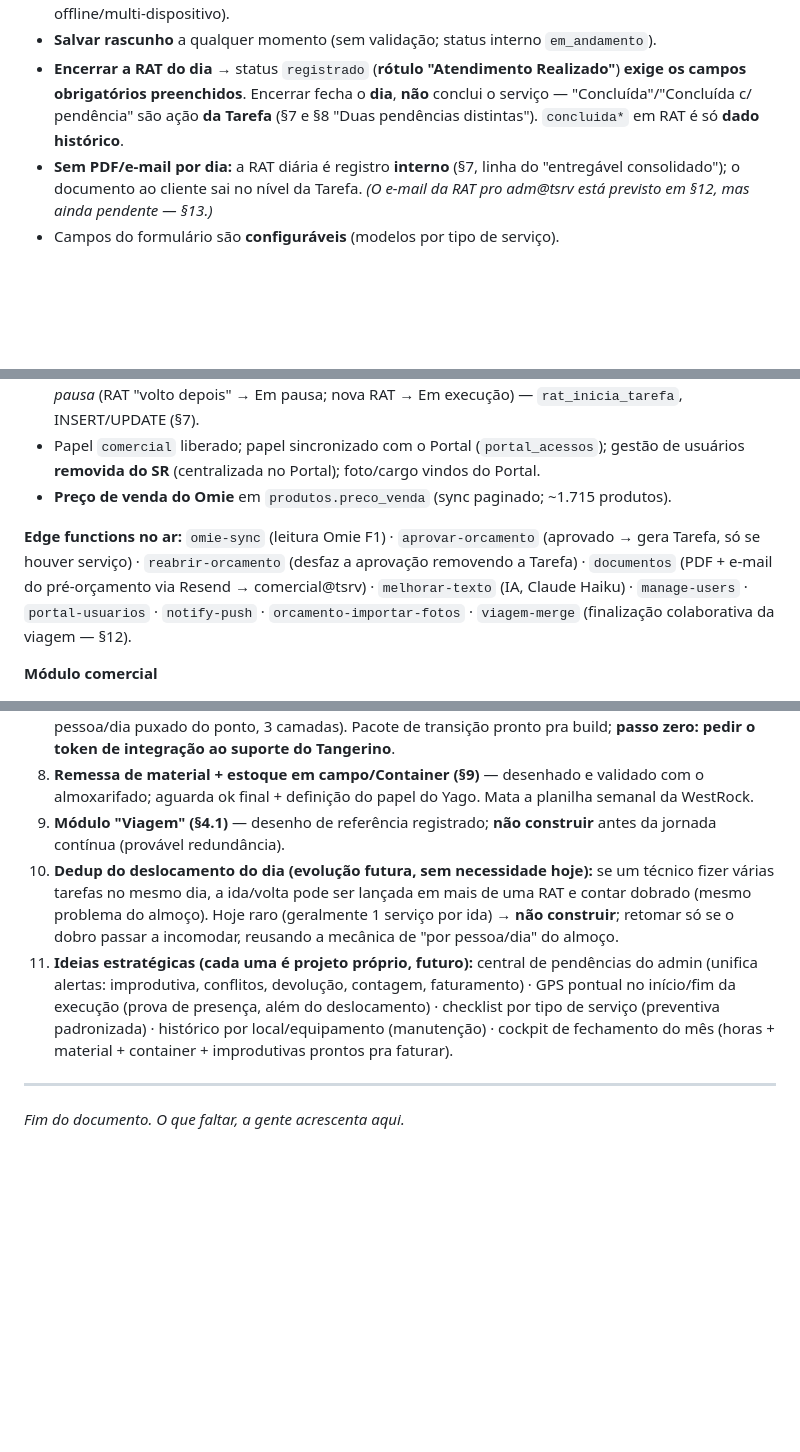
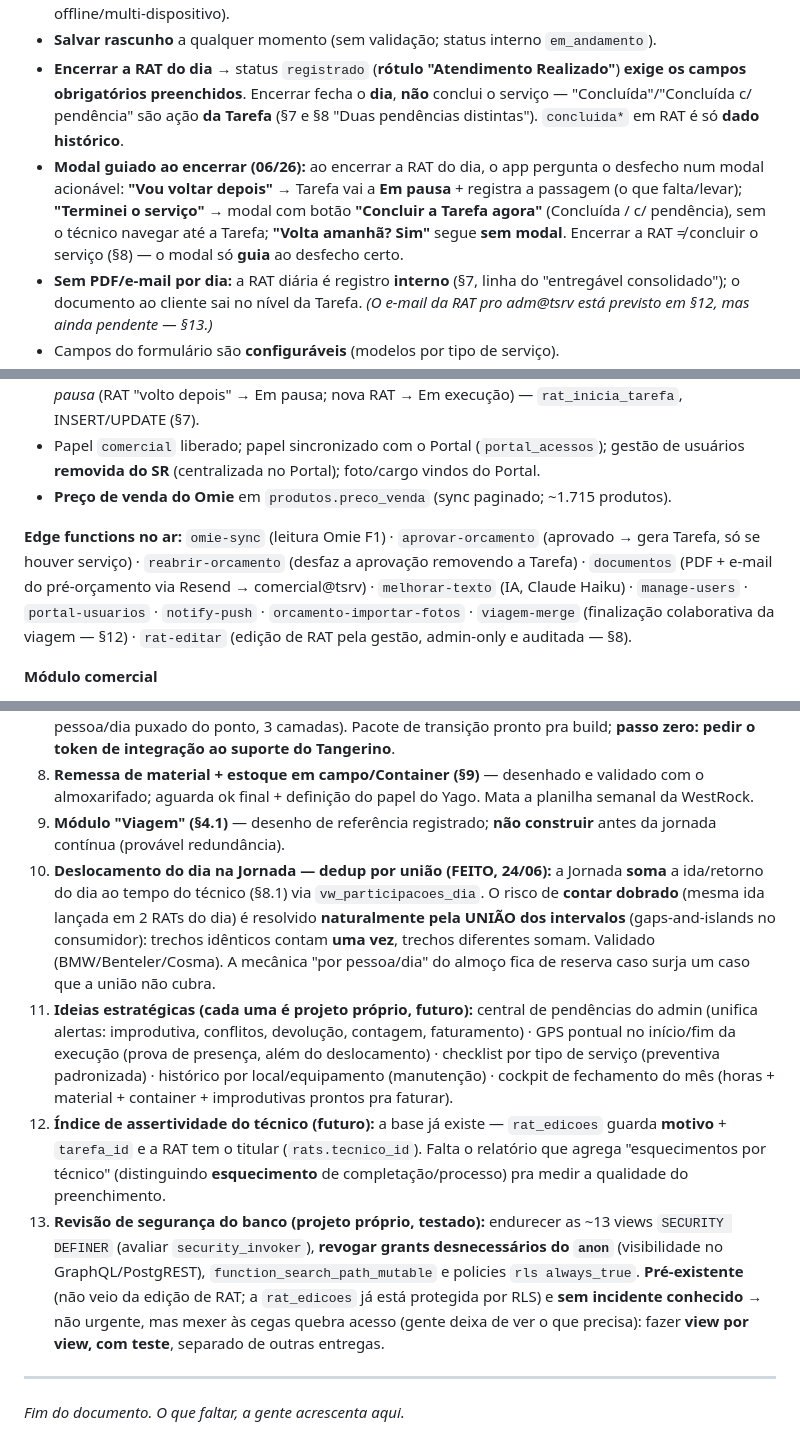
Before and after one commit to emanoelaklock/servicereport-app, a Markdown page: docs/service-report-spec-completo.md, 3 parts joined by grey strips. GitHub-like rendering; blank space fills up the shorter version.

```diff
--- a/docs/service-report-spec-completo.md
+++ b/docs/service-report-spec-completo.md
@@ -299,6 +299,7 @@ Cada RAT = uma visita/dia dentro de uma Tarefa. Offline-first.
 - **Numeração:** `numero_rat` **sequencial atribuído pelo servidor** (nunca pelo dispositivo — evita colisão offline/multi-dispositivo).
 - **Salvar rascunho** a qualquer momento (sem validação; status interno `em_andamento`).
 - **Encerrar a RAT do dia** → status `registrado` (**rótulo "Atendimento Realizado"**) **exige os campos obrigatórios preenchidos**. Encerrar fecha o **dia**, **não** conclui o serviço — "Concluída"/"Concluída c/ pendência" são ação **da Tarefa** (§7 e §8 "Duas pendências distintas"). `concluida*` em RAT é só **dado histórico**.
+- **Modal guiado ao encerrar (06/26):** ao encerrar a RAT do dia, o app pergunta o desfecho num modal acionável: **"Vou voltar depois"** → Tarefa vai a **Em pausa** + registra a passagem (o que falta/levar); **"Terminei o serviço"** → modal com botão **"Concluir a Tarefa agora"** (Concluída / c/ pendência), sem o técnico navegar até a Tarefa; **"Volta amanhã? Sim"** segue **sem modal**. Encerrar a RAT ≠ concluir o serviço (§8) — o modal só **guia** ao desfecho certo.
 - **Sem PDF/e-mail por dia:** a RAT diária é registro **interno** (§7, linha do "entregável consolidado"); o documento ao cliente sai no nível da Tarefa. *(O e-mail da RAT pro adm@tsrv está previsto em §12, mas ainda pendente — §13.)*
 - Campos do formulário são **configuráveis** (modelos por tipo de serviço).
 - **Numeração exibida** com separador `/`: ex. `#04744/01` (tarefa/sequência da RAT).
@@ -515,7 +531,7 @@ O **técnico nunca escolhe a modalidade** — ela é **derivada** (do contrato/o
 - Papel `comercial` liberado; papel sincronizado com o Portal (`portal_acessos`); gestão de usuários **removida do SR** (centralizada no Portal); foto/cargo vindos do Portal.
 - **Preço de venda do Omie** em `produtos.preco_venda` (sync paginado; ~1.715 produtos).
 
-**Edge functions no ar:** `omie-sync` (leitura Omie F1) · `aprovar-orcamento` (aprovado → gera Tarefa, só se houver serviço) · `reabrir-orcamento` (desfaz a aprovação removendo a Tarefa) · `documentos` (PDF + e-mail do pré-orçamento via Resend → comercial@tsrv) · `melhorar-texto` (IA, Claude Haiku) · `manage-users` · `portal-usuarios` · `notify-push` · `orcamento-importar-fotos` · `viagem-merge` (finalização colaborativa da viagem — §12).
+**Edge functions no ar:** `omie-sync` (leitura Omie F1) · `aprovar-orcamento` (aprovado → gera Tarefa, só se houver serviço) · `reabrir-orcamento` (desfaz a aprovação removendo a Tarefa) · `documentos` (PDF + e-mail do pré-orçamento via Resend → comercial@tsrv) · `melhorar-texto` (IA, Claude Haiku) · `manage-users` · `portal-usuarios` · `notify-push` · `orcamento-importar-fotos` · `viagem-merge` (finalização colaborativa da viagem — §12) · `rat-editar` (edição de RAT pela gestão, admin-only e auditada — §8).
 
 **Módulo comercial**
 - Pré-orçamento de campo (offline) e orçamento funcionando, com status/arquivamento.
@@ -553,8 +575,10 @@ O **técnico nunca escolhe a modalidade** — ela é **derivada** (do contrato/o
 7. **Tempo por técnico + integração Tangerino (§8)** — desenhado (casos Marcelo/Pablo; almoço por pessoa/dia puxado do ponto, 3 camadas). Pacote de transição pronto pra build; **passo zero: pedir o token de integração ao suporte do Tangerino**.
 8. **Remessa de material + estoque em campo/Container (§9)** — desenhado e validado com o almoxarifado; aguarda ok final + definição do papel do Yago. Mata a planilha semanal da WestRock.
 9. **Módulo "Viagem" (§4.1)** — desenho de referência registrado; **não construir** antes da jornada contínua (provável redundância).
-10. **Dedup do deslocamento do dia (evolução futura, sem necessidade hoje):** se um técnico fizer várias tarefas no mesmo dia, a ida/volta pode ser lançada em mais de uma RAT e contar dobrado (mesmo problema do almoço). Hoje raro (geralmente 1 serviço por ida) → **não construir**; retomar só se o dobro passar a incomodar, reusando a mecânica de "por pessoa/dia" do almoço.
+10. **Deslocamento do dia na Jornada — dedup por união (FEITO, 24/06):** a Jornada **soma** a ida/retorno do dia ao tempo do técnico (§8.1) via `vw_participacoes_dia`. O risco de **contar dobrado** (mesma ida lançada em 2 RATs do dia) é resolvido **naturalmente pela UNIÃO dos intervalos** (gaps-and-islands no consumidor): trechos idênticos contam **uma vez**, trechos diferentes somam. Validado (BMW/Benteler/Cosma). A mecânica "por pessoa/dia" do almoço fica de reserva caso surja um caso que a união não cubra.
 11. **Ideias estratégicas (cada uma é projeto próprio, futuro):** central de pendências do admin (unifica alertas: improdutiva, conflitos, devolução, contagem, faturamento) · GPS pontual no início/fim da execução (prova de presença, além do deslocamento) · checklist por tipo de serviço (preventiva padronizada) · histórico por local/equipamento (manutenção) · cockpit de fechamento do mês (horas + material + container + improdutivas prontos pra faturar).
+12. **Índice de assertividade do técnico (futuro):** a base já existe — `rat_edicoes` guarda **motivo** + `tarefa_id` e a RAT tem o titular (`rats.tecnico_id`). Falta o relatório que agrega "esquecimentos por técnico" (distinguindo **esquecimento** de completação/processo) pra medir a qualidade do preenchimento.
+13. **Revisão de segurança do banco (projeto próprio, testado):** endurecer as ~13 views `SECURITY DEFINER` (avaliar `security_invoker`), **revogar grants desnecessários do `anon`** (visibilidade no GraphQL/PostgREST), `function_search_path_mutable` e policies `rls always_true`. **Pré-existente** (não veio da edição de RAT; a `rat_edicoes` já está protegida por RLS) e **sem incidente conhecido** → não urgente, mas mexer às cegas quebra acesso (gente deixa de ver o que precisa): fazer **view por view, com teste**, separado de outras entregas.
 
 ---
 
```
Also changed, not shown: other parts of docs/service-report-spec-completo.md (+23 -2 lines).
